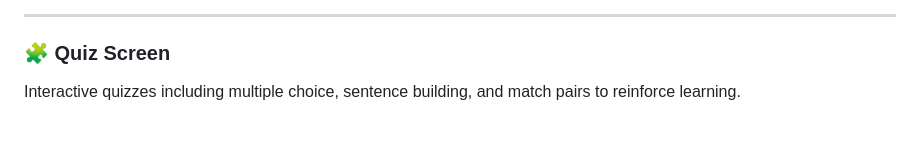
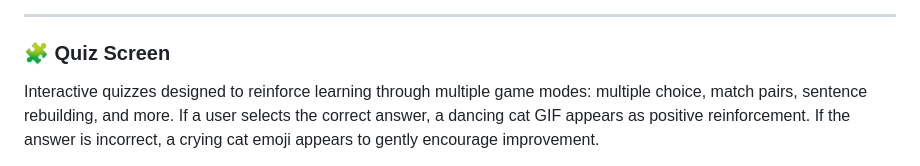
Before and after one commit to pariseclipse/Boyeong, a Markdown page: README.md, the part around one of its changes. GitHub-like rendering; blank space fills up the shorter version.

```diff
--- a/README.md
+++ b/README.md
@@ -64,7 +77,9 @@ A swipe-based flashcard system using spaced repetition to help review and retain
 
 ### 🧩 Quiz Screen
 
-Interactive quizzes including multiple choice, sentence building, and match pairs to reinforce learning.
+Interactive quizzes designed to reinforce learning through multiple game modes: multiple choice, match pairs, sentence rebuilding, and more.
+If a user selects the correct answer, a dancing cat GIF appears as positive reinforcement. If the answer is incorrect, a crying cat emoji appears to gently encourage improvement.
+
 <img src="assets/images/quiz1.jpeg" width="300"/>
 <img src="assets/images/quiz2.jpeg" width="300"/>
 
```
Also changed, not shown: other parts of README.md (+27 -11 lines).
